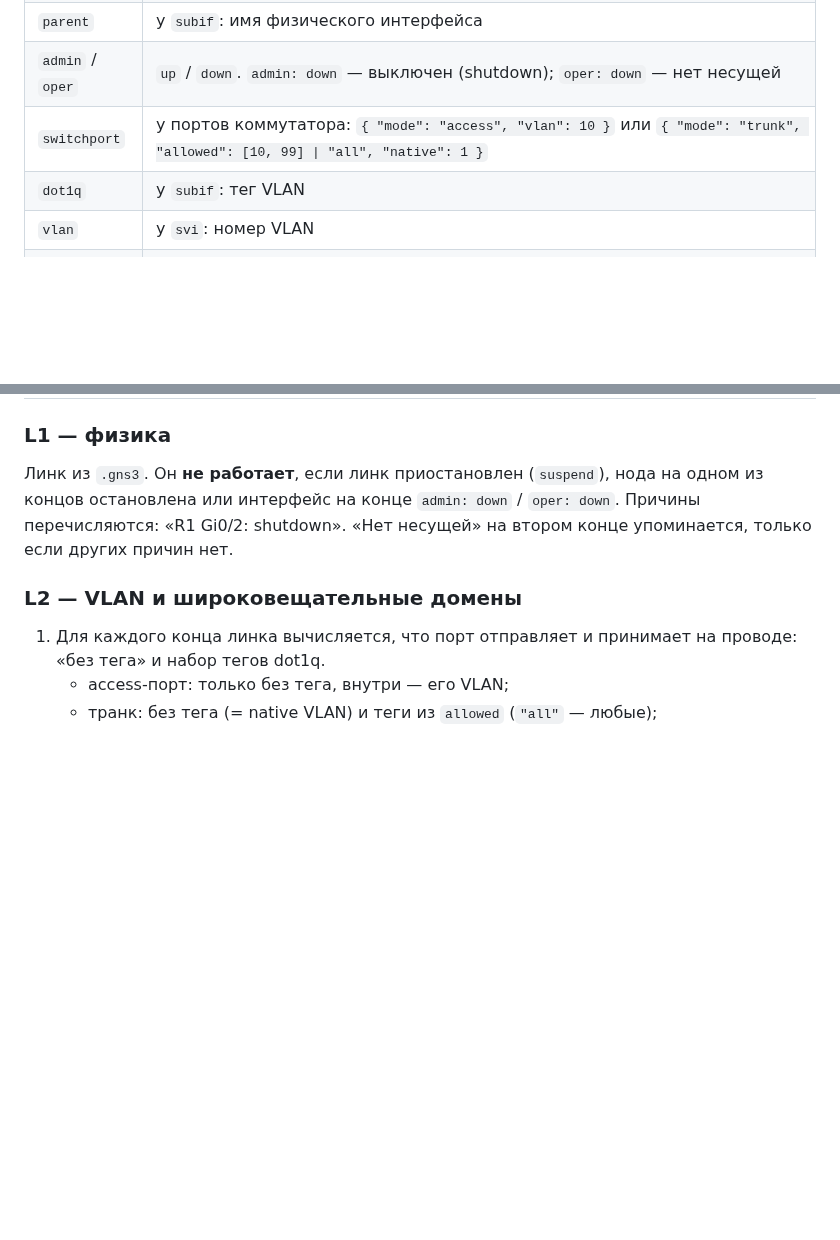
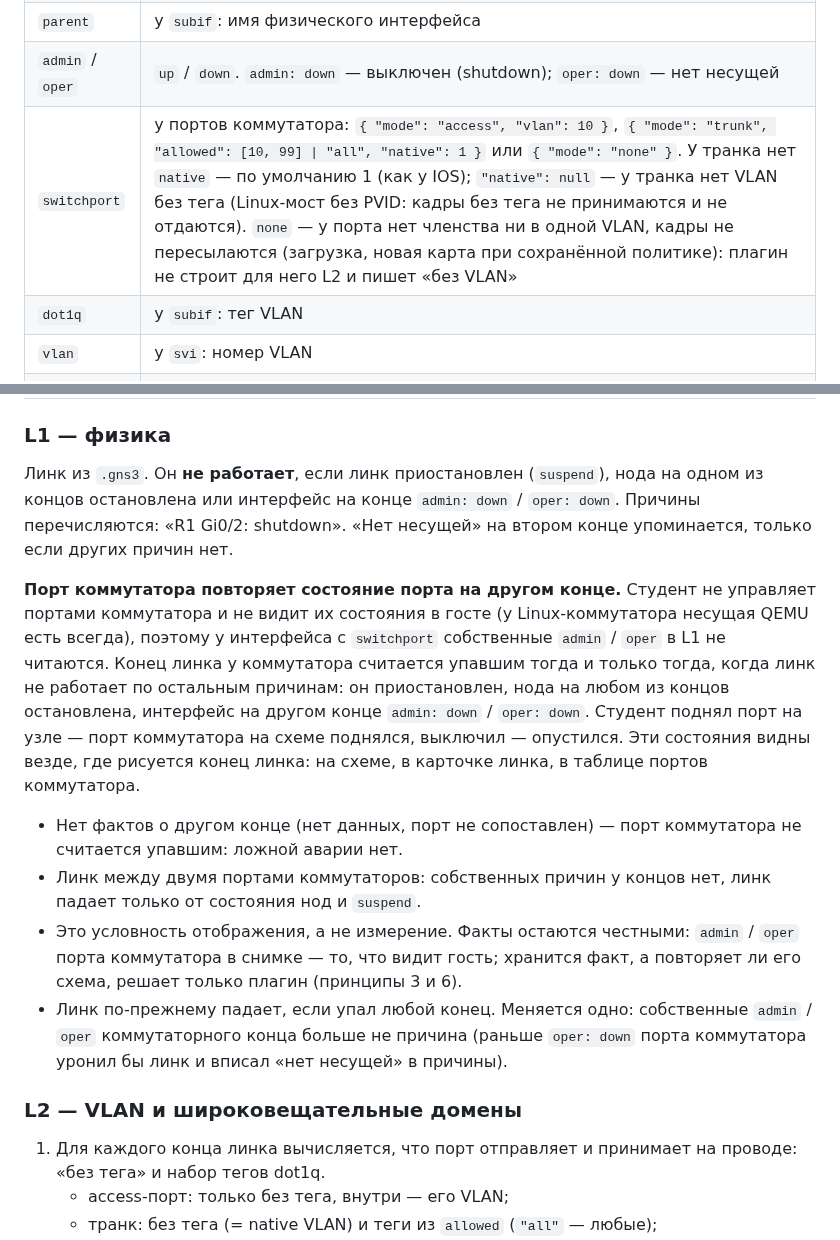
Before and after one commit to thua48xsen3iemicy-boop/gns-moodle-plugin, a Markdown page: plugin/docs/live-state.md, 2 parts joined by grey strips. Rendered like a GitHub page; blank space fills up the shorter version.

Commit message:
plugin: live-state rules for Linux switch ports
A switch port mirrors the state of the port on the other end of the link; add
the switchport modes "none" and trunk "native": null used by switch.net/1.

Co-Authored-By: Claude Sonnet 5.5 <noreply@anthropic.com>
Claude-Session: https://claude.ai/code/session_01YEkr2sgCy8RatL4AgjaVHn

```diff
--- a/plugin/docs/live-state.md
+++ b/plugin/docs/live-state.md
@@ -78,7 +78,7 @@
 | `mac` | MAC-адрес в нижнем регистре через двоеточие: `0c:3a:5e:00:01:00`. Помогает сборщику сопоставить интерфейс гостя с портом GNS3 (у QEMU-нод слота адаптер N имеет MAC `mac_address` ноды + N, проверено на стенде); схемы §4 его не читают |
 | `parent` | у `subif`: имя физического интерфейса |
 | `admin` / `oper` | `up` / `down`. `admin: down` — выключен (shutdown); `oper: down` — нет несущей |
-| `switchport` | у портов коммутатора: `{ "mode": "access", "vlan": 10 }` или `{ "mode": "trunk", "allowed": [10, 99] \| "all", "native": 1 }` |
+| `switchport` | у портов коммутатора: `{ "mode": "access", "vlan": 10 }`, `{ "mode": "trunk", "allowed": [10, 99] \| "all", "native": 1 }` или `{ "mode": "none" }`. У транка нет `native` — по умолчанию 1 (как у IOS); `"native": null` — у транка нет VLAN без тега (Linux-мост без PVID: кадры без тега не принимаются и не отдаются). `none` — у порта нет членства ни в одной VLAN, кадры не пересылаются (загрузка, новая карта при сохранённой политике): плагин не строит для него L2 и пишет «без VLAN» |
 | `dot1q` | у `subif`: тег VLAN |
 | `vlan` | у `svi`: номер VLAN |
 | `stp` | `{ "state": "forwarding" \| "blocking" \| …, "role": "root" \| "designated" \| … }` |
@@ -115,6 +115,20 @@
 Линк из `.gns3`. Он **не работает**, если линк приостановлен (`suspend`), нода на одном из концов
 остановлена или интерфейс на конце `admin: down` / `oper: down`.
 Причины перечисляются: «R1 Gi0/2: shutdown». «Нет несущей» на втором конце упоминается, только если других причин нет.
+
+**Порт коммутатора повторяет состояние порта на другом конце.** Студент не управляет портами коммутатора и не видит
+их состояния в госте (у Linux-коммутатора несущая QEMU есть всегда), поэтому у интерфейса с `switchport` собственные
+`admin` / `oper` в L1 не читаются. Конец линка у коммутатора считается упавшим тогда и только тогда, когда линк не
+работает по остальным причинам: он приостановлен, нода на любом из концов остановлена, интерфейс на другом конце
+`admin: down` / `oper: down`. Студент поднял порт на узле — порт коммутатора на схеме поднялся, выключил — опустился.
+Эти состояния видны везде, где рисуется конец линка: на схеме, в карточке линка, в таблице портов коммутатора.
+
+- Нет фактов о другом конце (нет данных, порт не сопоставлен) — порт коммутатора не считается упавшим: ложной аварии нет.
+- Линк между двумя портами коммутаторов: собственных причин у концов нет, линк падает только от состояния нод и `suspend`.
+- Это условность отображения, а не измерение. Факты остаются честными: `admin` / `oper` порта коммутатора в
+  снимке — то, что видит гость; хранится факт, а повторяет ли его схема, решает только плагин (принципы 3 и 6).
+- Линк по-прежнему падает, если упал любой конец. Меняется одно: собственные `admin` / `oper` коммутаторного конца
+  больше не причина (раньше `oper: down` порта коммутатора уронил бы линк и вписал «нет несущей» в причины).
 
 ### L2 — VLAN и широковещательные домены
 
```
